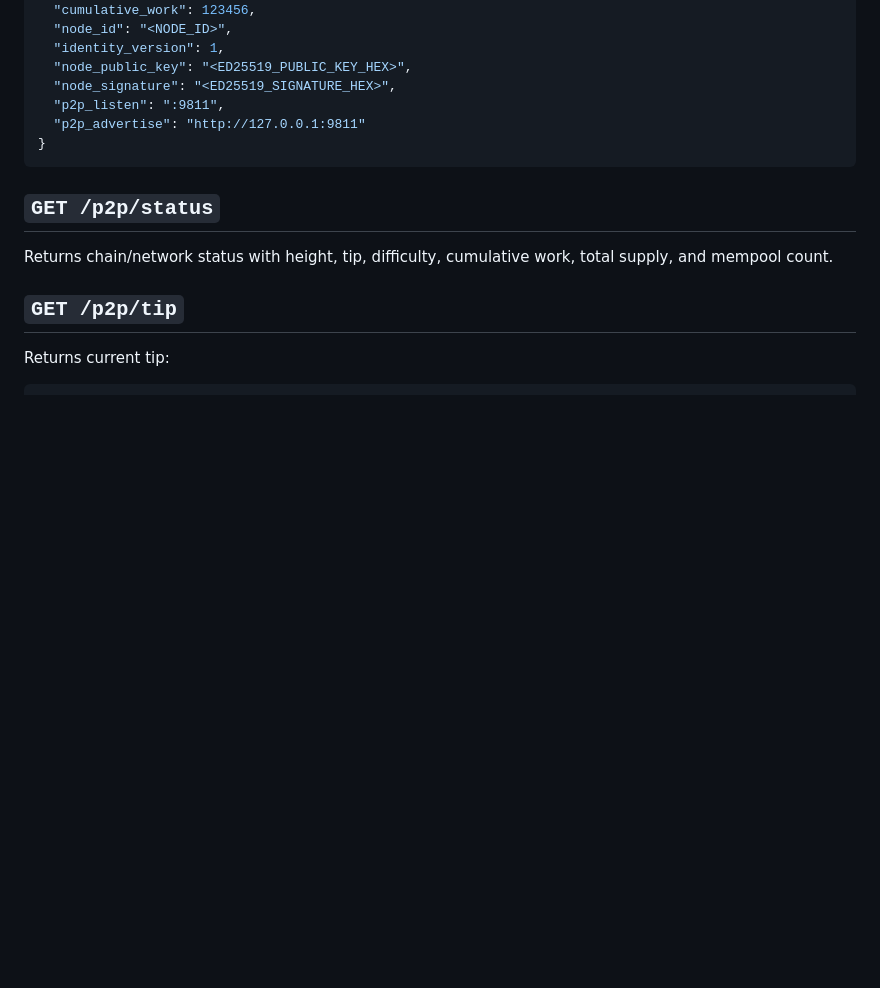
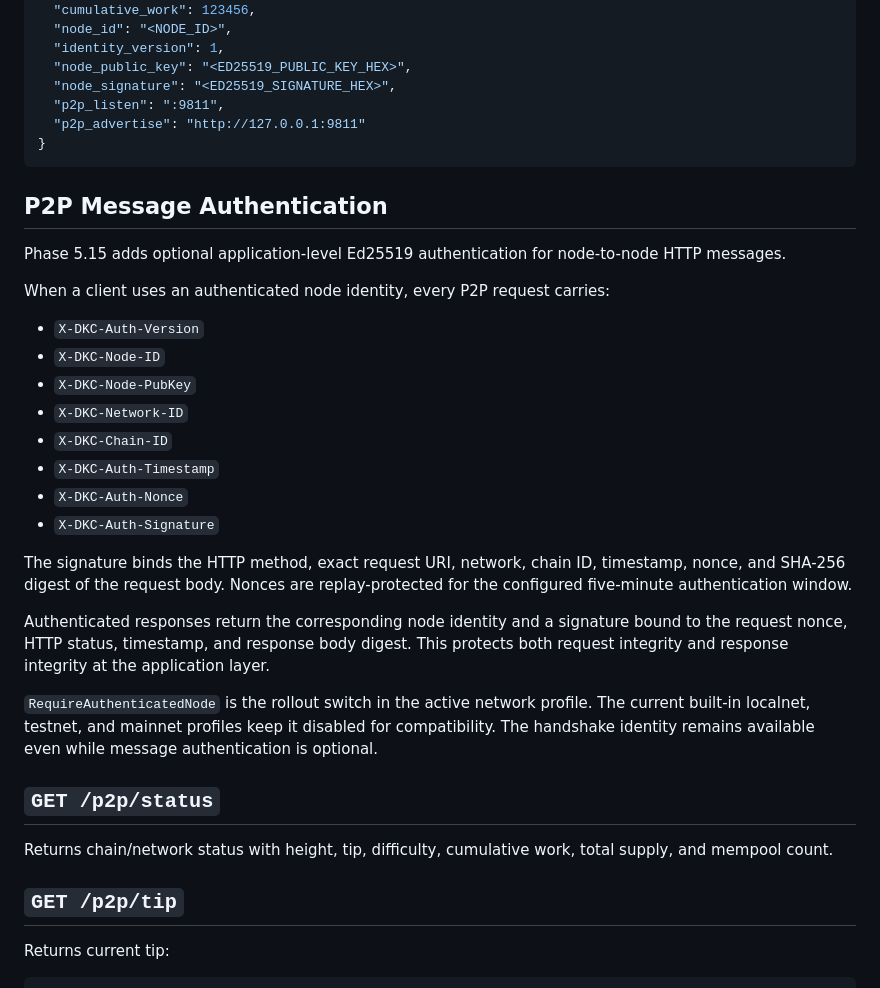
Before and after one commit to DesKaOne/DesKaProject, a Markdown page: deskachain/docs/API.md, the part around the change. GitHub-like rendering; blank space fills up the shorter version.

Commit message:
docs: describe authenticated p2p messages

````diff
--- a/deskachain/docs/API.md
+++ b/deskachain/docs/API.md
@@ -1323,6 +1323,27 @@ Returns profile and node identity used by peer validation.
 }
 ```
 
+## P2P Message Authentication
+
+Phase 5.15 adds optional application-level Ed25519 authentication for node-to-node HTTP messages.
+
+When a client uses an authenticated node identity, every P2P request carries:
+
+- `X-DKC-Auth-Version`
+- `X-DKC-Node-ID`
+- `X-DKC-Node-PubKey`
+- `X-DKC-Network-ID`
+- `X-DKC-Chain-ID`
+- `X-DKC-Auth-Timestamp`
+- `X-DKC-Auth-Nonce`
+- `X-DKC-Auth-Signature`
+
+The signature binds the HTTP method, exact request URI, network, chain ID, timestamp, nonce, and SHA-256 digest of the request body. Nonces are replay-protected for the configured five-minute authentication window.
+
+Authenticated responses return the corresponding node identity and a signature bound to the request nonce, HTTP status, timestamp, and response body digest. This protects both request integrity and response integrity at the application layer.
+
+`RequireAuthenticatedNode` is the rollout switch in the active network profile. The current built-in localnet, testnet, and mainnet profiles keep it disabled for compatibility. The handshake identity remains available even while message authentication is optional.
+
 ## `GET /p2p/status`
 
 Returns chain/network status with height, tip, difficulty, cumulative work, total supply, and mempool count.
````
